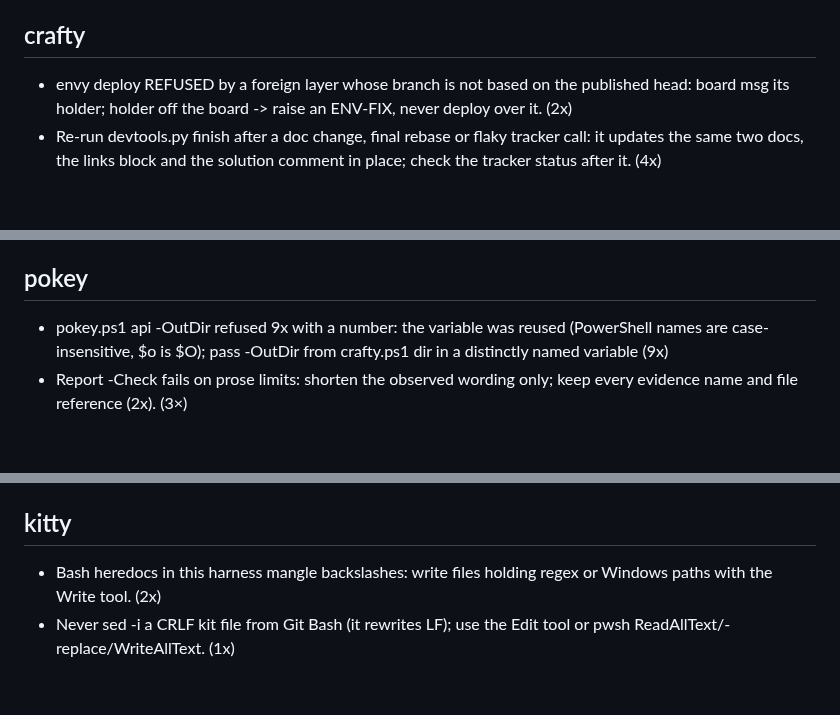
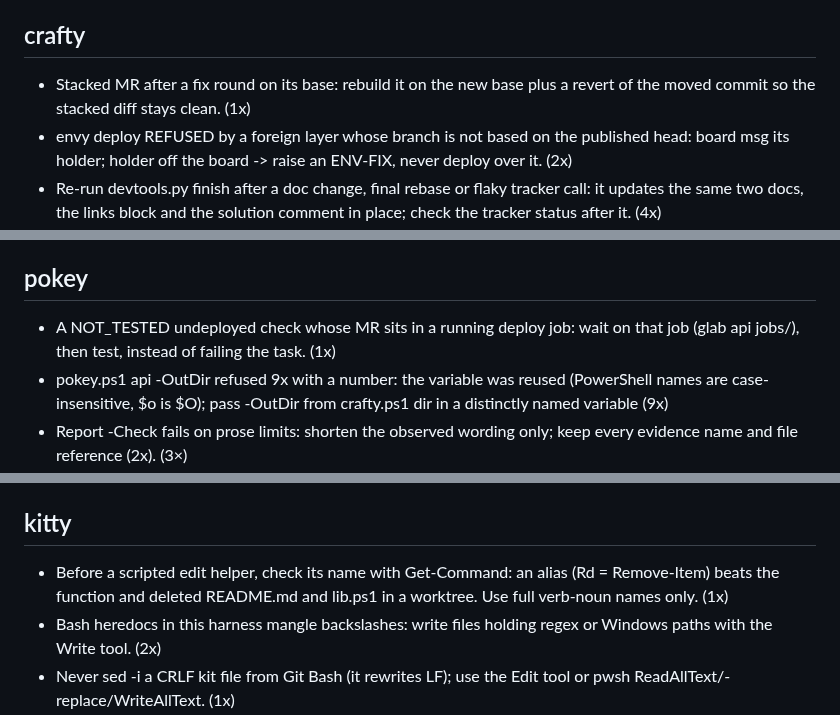
Before and after one commit to prskid1000/claude-crew, a Markdown page: LESSONS.md, 3 parts joined by grey strips. Drawn GitHub-style; blank space fills up the shorter version.

Commit message:
docs(lessons): run lesson signals 2026-10-29
Co-Authored-By: Claude Opus 5.5 <noreply@anthropic.com>

```diff
--- a/LESSONS.md
+++ b/LESSONS.md
@@ -18,6 +18,7 @@ Active rules, one line each, newest first, `(n×)` = times seen. Read your skill
 - Group agents by AREA (screens/packages), not item count; overlaps and contracts go into the brief; ~15 parallel devy fit the memory gate; each area gets its own file prefix and number range for new files; overlap checks list every path any branch commit touched, not the net diff. (2×)
 
 ## crafty
+- Stacked MR after a fix round on its base: rebuild it on the new base plus a revert of the moved commit so the stacked diff stays clean. (1x)
 - envy deploy REFUSED by a foreign layer whose branch is not based on the published head: board msg its holder; holder off the board -> raise an ENV-FIX, never deploy over it. (2x)
 - Re-run devtools.py finish after a doc change, final rebase or flaky tracker call: it updates the same two docs, the links block and the solution comment in place; check the tracker status after it. (4x)
 - MR body limits (260 words, How tested bullets, one standalone Not run line): run kitbag.py prose --kind mr-body and fix the body before devtools.py mr, not after its warning. (4x)
@@ -54,6 +55,7 @@ Active rules, one line each, newest first, `(n×)` = times seen. Read your skill
 - Data-fix migrations: backup table with a restoring rollback; non-transactional DDL in separate steps, DROP IF EXISTS first; retried bookkeeping inserts need NOT EXISTS; derived totals recompute the original, parts sum to the whole. (4×)
 
 ## pokey
+- A NOT_TESTED undeployed check whose MR sits in a running deploy job: wait on that job (glab api jobs/<id>), then test, instead of failing the task. (1x)
 - pokey.ps1 api -OutDir refused 9x with a number: the variable was reused (PowerShell names are case-insensitive, $o is $O); pass -OutDir from crafty.ps1 dir in a distinctly named variable (9x)
 - Report -Check fails on prose limits: shorten the observed wording only; keep every evidence name and file reference (2x). (3×)
 - Run pokey.ps1 -Check before every publish: it catches missing or renamed evidence references so no broken report goes out (1x win).
@@ -84,6 +86,7 @@ Active rules, one line each, newest first, `(n×)` = times seen. Read your skill
 - A restored snapshot can leave a lane "offline" in adb -> `phoney.ps1 avd reset -Lanes <name> -Level cold`.
 
 ## kitty
+- Before a scripted edit helper, check its name with Get-Command: an alias (Rd = Remove-Item) beats the function and deleted README.md and lib.ps1 in a worktree. Use full verb-noun names only. (1x)
 - Bash heredocs in this harness mangle backslashes: write files holding regex or Windows paths with the Write tool. (2x)
 - Never sed -i a CRLF kit file from Git Bash (it rewrites LF); use the Edit tool or pwsh ReadAllText/-replace/WriteAllText. (1x)
 - pwsh names are case-insensitive: a test variable never reuses a name of the area file (e.g. q vs Q); pick distinct names. (1x)
```
